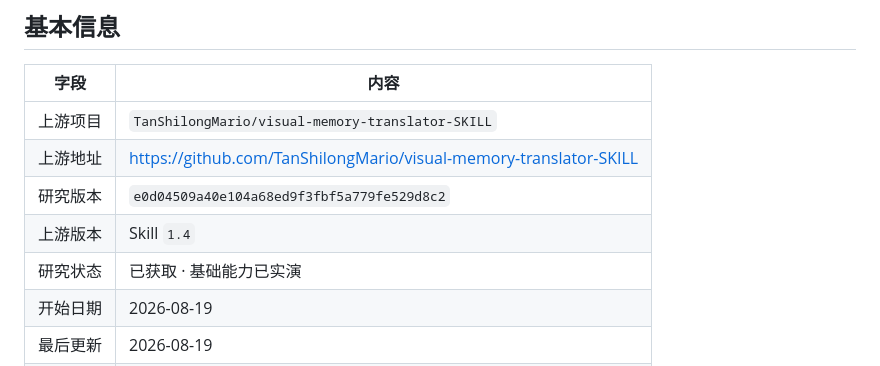
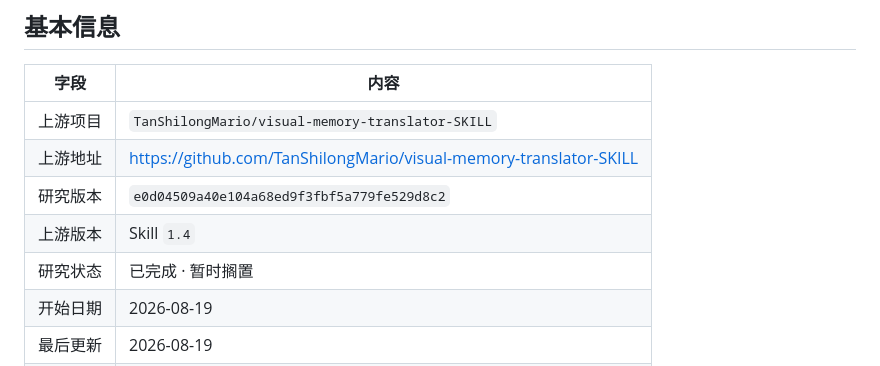
Before and after one commit to yydshly/0818_githubcode_study, a Markdown page: projects/visual-memory-translator/README.md, the part around the change. GitHub-like rendering.

```diff
--- a/projects/visual-memory-translator/README.md
+++ b/projects/visual-memory-translator/README.md
@@ -10,7 +10,7 @@
 | 上游地址 | https://github.com/TanShilongMario/visual-memory-translator-SKILL |
 | 研究版本 | `e0d04509a40e104a68ed9f3fbf5a779fe529d8c2` |
 | 上游版本 | Skill `1.4` |
-| 研究状态 | 已获取 · 基础能力已实演 |
+| 研究状态 | 已完成 · 暂时搁置 |
 | 开始日期 | 2026-08-19 |
 | 最后更新 | 2026-08-19 |
 | 本地上游 | `projects/visual-memory-translator/upstream/`（Git submodule） |
```
Also changed, not shown: README.md (+3 -1 lines).
